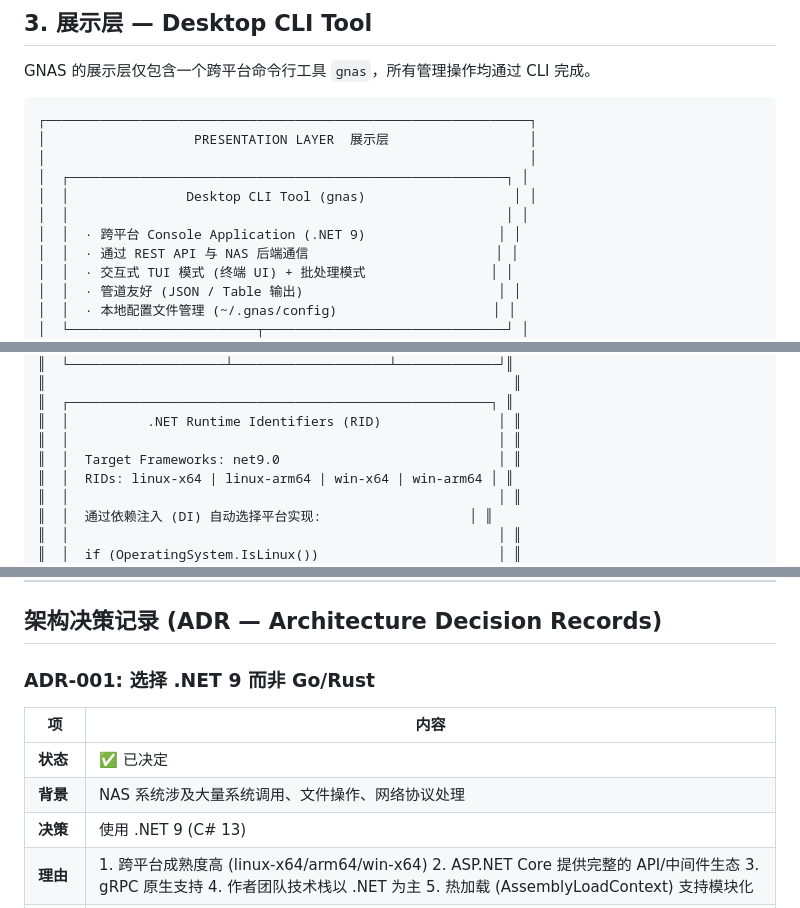
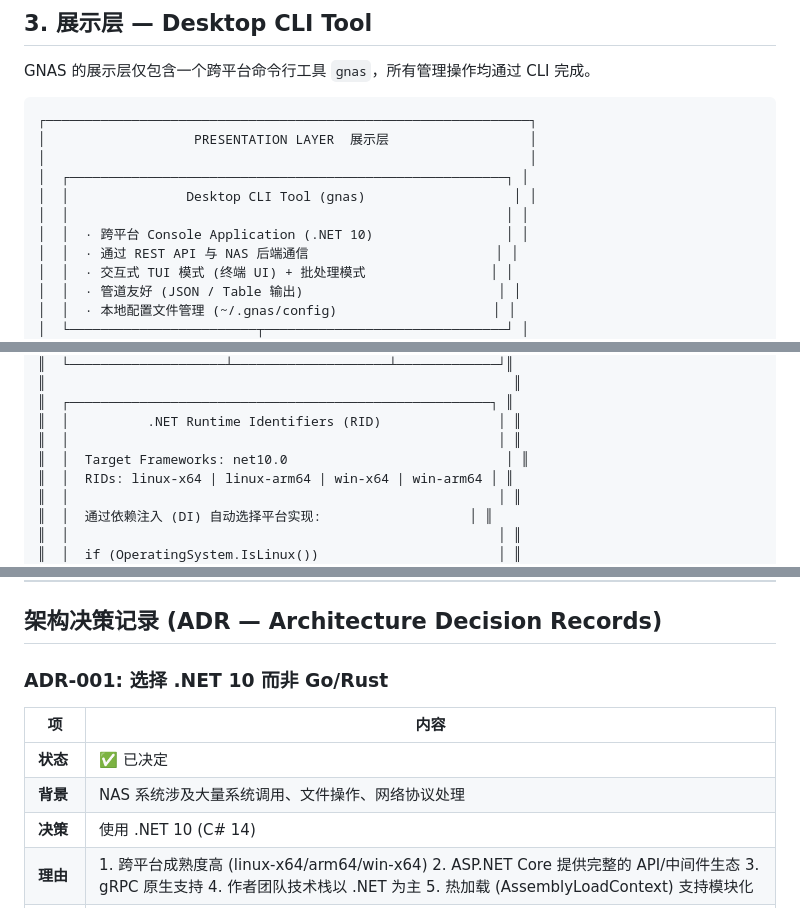
Before and after one commit to GeneralLibrary/fortOS, a Markdown page: docs/gnas-architecture.md, 3 parts joined by grey strips. GitHub-like rendering.

```diff
--- a/docs/gnas-architecture.md
+++ b/docs/gnas-architecture.md
@@ -175,7 +175,7 @@ GNAS 的展示层仅包含一个跨平台命令行工具 `gnas`，所有管理
 │  ┌────────────────────────────────────────────────────────┐ │
 │  │               Desktop CLI Tool (gnas)                   │ │
 │  │                                                        │ │
-│  │  · 跨平台 Console Application (.NET 9)                 │ │
+│  │  · 跨平台 Console Application (.NET 10)                 │ │
 │  │  · 通过 REST API 与 NAS 后端通信                        │ │
 │  │  · 交互式 TUI 模式 (终端 UI) + 批处理模式                │ │
 │  │  · 管道友好 (JSON / Table 输出)                         │ │
@@ -1808,7 +1808,7 @@ public record ResourceQuota
 ║  ┌──────────────────────────────────────────────────────┐ ║
 ║  │          .NET Runtime Identifiers (RID)               │ ║
 ║  │                                                       │ ║
-║  │  Target Frameworks: net9.0                            │ ║
+║  │  Target Frameworks: net10.0                            │ ║
 ║  │  RIDs: linux-x64 | linux-arm64 | win-x64 | win-arm64 │ ║
 ║  │                                                       │ ║
 ║  │  通过依赖注入 (DI) 自动选择平台实现:                   │ ║
@@ -2901,13 +2901,13 @@ rate_limit:
 
 ## 架构决策记录 (ADR — Architecture Decision Records)
 
-### ADR-001: 选择 .NET 9 而非 Go/Rust
+### ADR-001: 选择 .NET 10 而非 Go/Rust
 
 | 项 | 内容 |
 |----|------|
 | **状态** | ✅ 已决定 |
 | **背景** | NAS 系统涉及大量系统调用、文件操作、网络协议处理 |
-| **决策** | 使用 .NET 9 (C# 13) |
+| **决策** | 使用 .NET 10 (C# 14) |
 | **理由** | 1. 跨平台成熟度高 (linux-x64/arm64/win-x64) 2. ASP.NET Core 提供完整的 API/中间件生态 3. gRPC 原生支持 4. 作者团队技术栈以 .NET 为主 5. 热加载 (AssemblyLoadContext) 支持模块化 |
 | **替代方案** | Go (并发优秀但泛型生态弱), Rust (性能极致但开发效率低) |
 
```
Also changed, not shown: other parts of docs/gnas-architecture.md (+9 -8 lines).
